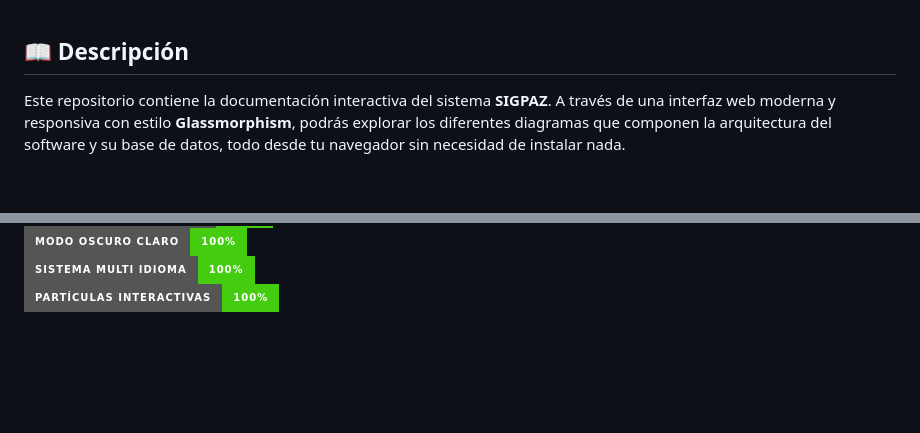
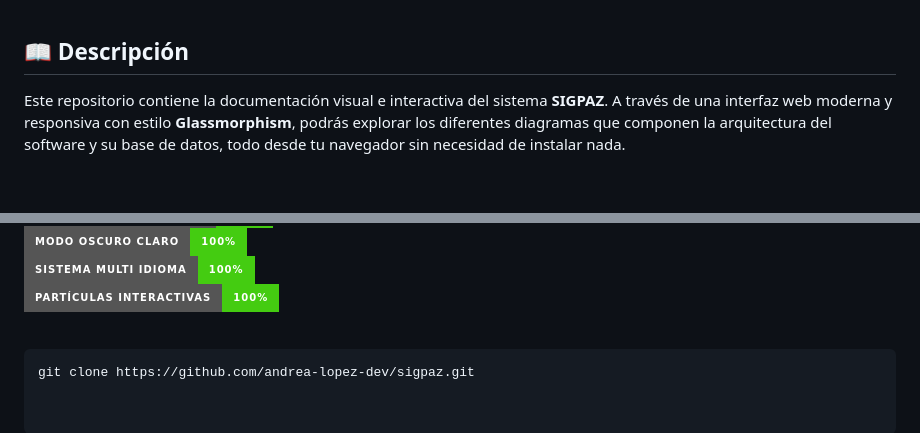
Before and after one commit to andrea-lopez-dev/andrea-lopez-dev.github.io, a Markdown page: README.md, 2 parts joined by grey strips. Drawn GitHub-style; badges without logos; blank space fills up the shorter version.

````diff
--- a/README.md
+++ b/README.md
@@ -40,7 +48,7 @@
 <!-- ============================================ -->
 ## 📖 Descripción
 
-Este repositorio contiene la documentación interactiva del sistema **SIGPAZ**. A través de una interfaz web moderna y responsiva con estilo **Glassmorphism**, podrás explorar los diferentes diagramas que componen la arquitectura del software y su base de datos, todo desde tu navegador sin necesidad de instalar nada.
+Este repositorio contiene la documentación visual e interactiva del sistema **SIGPAZ**. A través de una interfaz web moderna y responsiva con estilo **Glassmorphism**, podrás explorar los diferentes diagramas que componen la arquitectura del software y su base de datos, todo desde tu navegador sin necesidad de instalar nada.
 
 <br>
 
@@ -98,3 +149,6 @@ También puedes visualizar todos los diagramas del sistema en formato PDF, sin n
 </p>
 
 <br>
+
+```bash
+git clone https://github.com/andrea-lopez-dev/sigpaz.git
````
Also changed, not shown: other parts of README.md (+52 -1 lines).
